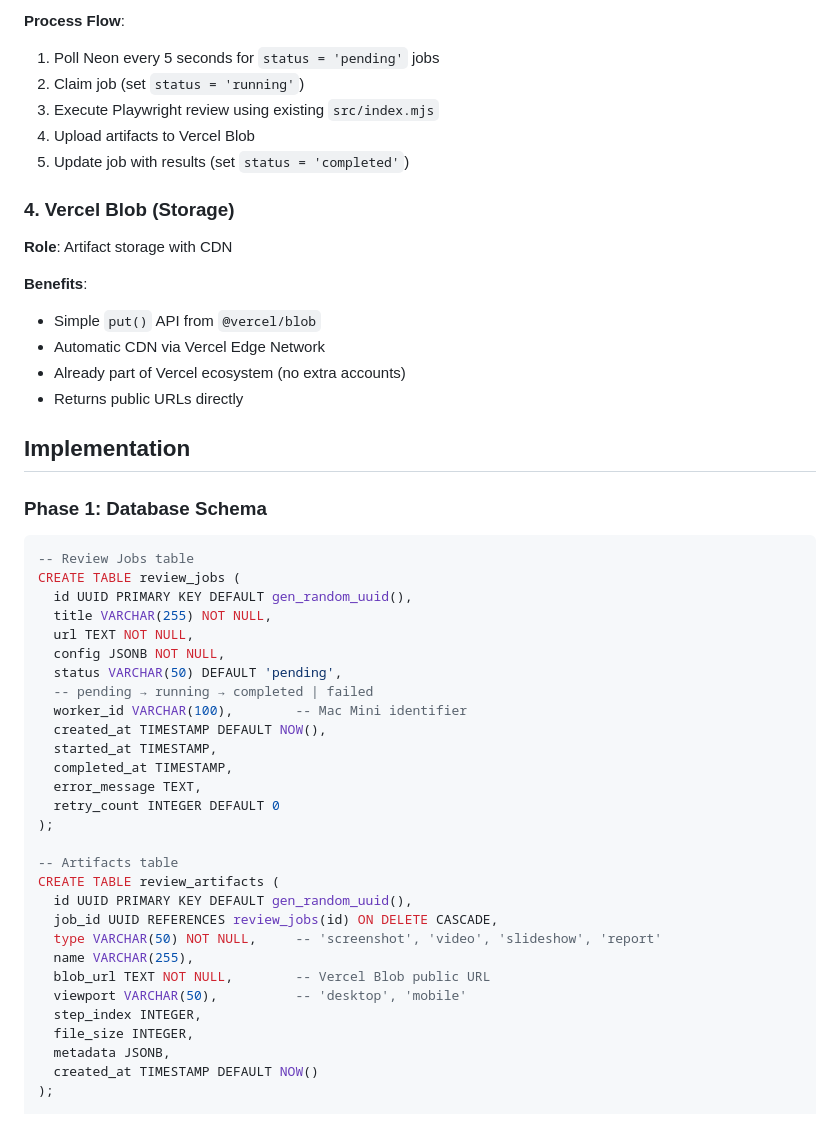
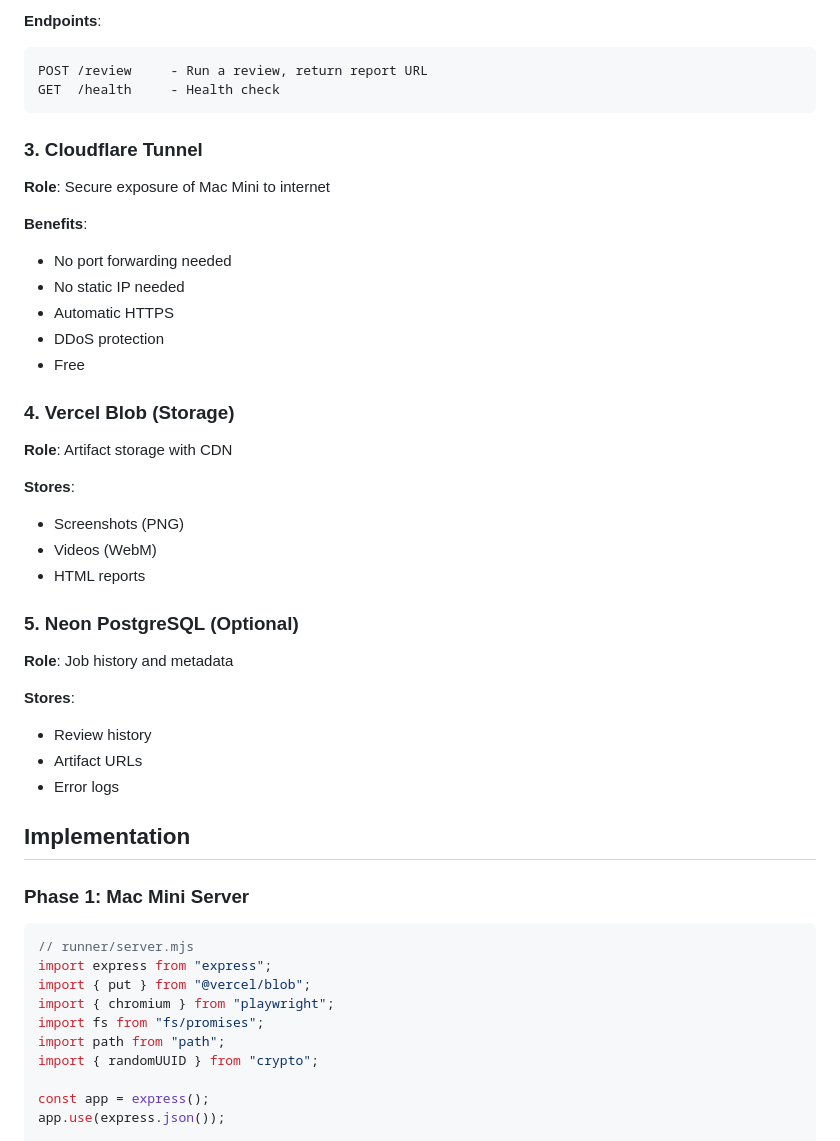
Before and after one commit to enoteware/browser-review-tool, a Markdown page: docs/playwright-cloud-infrastructure-plan.md, the part around one of its changes. Rendered like a GitHub page.

````diff
--- a/docs/playwright-cloud-infrastructure-plan.md
+++ b/docs/playwright-cloud-infrastructure-plan.md
@@ -82,53 +90,52 @@ api/
 
-**Process Flow**:
-1. Poll Neon every 5 seconds for `status = 'pending'` jobs
-2. Claim job (set `status = 'running'`)
-3. Execute Playwright review using existing `src/index.mjs`
-4. Upload artifacts to Vercel Blob
-5. Update job with results (set `status = 'completed'`)
+**Endpoints**:
+```
+POST /review     - Run a review, return report URL
+GET  /health     - Health check
+```
+
+### 3. Cloudflare Tunnel
+
+**Role**: Secure exposure of Mac Mini to internet
+
+**Benefits**:
+- No port forwarding needed
+- No static IP needed
+- Automatic HTTPS
+- DDoS protection
+- Free
 
 ### 4. Vercel Blob (Storage)
 
 **Role**: Artifact storage with CDN
 
-**Benefits**:
-- Simple `put()` API from `@vercel/blob`
-- Automatic CDN via Vercel Edge Network
-- Already part of Vercel ecosystem (no extra accounts)
-- Returns public URLs directly
+**Stores**:
+- Screenshots (PNG)
+- Videos (WebM)
+- HTML reports
+
+### 5. Neon PostgreSQL (Optional)
+
+**Role**: Job history and metadata
+
+**Stores**:
+- Review history
+- Artifact URLs
+- Error logs
 
 ## Implementation
 
-### Phase 1: Database Schema
+### Phase 1: Mac Mini Server
 
-```sql
--- Review Jobs table
-CREATE TABLE review_jobs (
-  id UUID PRIMARY KEY DEFAULT gen_random_uuid(),
-  title VARCHAR(255) NOT NULL,
-  url TEXT NOT NULL,
-  config JSONB NOT NULL,
-  status VARCHAR(50) DEFAULT 'pending',
-  -- pending → running → completed | failed
-  worker_id VARCHAR(100),        -- Mac Mini identifier
-  created_at TIMESTAMP DEFAULT NOW(),
-  started_at TIMESTAMP,
-  completed_at TIMESTAMP,
-  error_message TEXT,
-  retry_count INTEGER DEFAULT 0
-);
+```javascript
+// runner/server.mjs
+import express from "express";
+import { put } from "@vercel/blob";
+import { chromium } from "playwright";
+import fs from "fs/promises";
+import path from "path";
+import { randomUUID } from "crypto";
 
--- Artifacts table
-CREATE TABLE review_artifacts (
-  id UUID PRIMARY KEY DEFAULT gen_random_uuid(),
-  job_id UUID REFERENCES review_jobs(id) ON DELETE CASCADE,
-  type VARCHAR(50) NOT NULL,     -- 'screenshot', 'video', 'slideshow', 'report'
-  name VARCHAR(255),
-  blob_url TEXT NOT NULL,        -- Vercel Blob public URL
-  viewport VARCHAR(50),          -- 'desktop', 'mobile'
-  step_index INTEGER,
-  file_size INTEGER,
-  metadata JSONB,
-  created_at TIMESTAMP DEFAULT NOW()
-);
+const app = express();
+app.use(express.json());
 
````
Also changed, not shown: other parts of docs/playwright-cloud-infrastructure-plan.md (+298 -315 lines).
